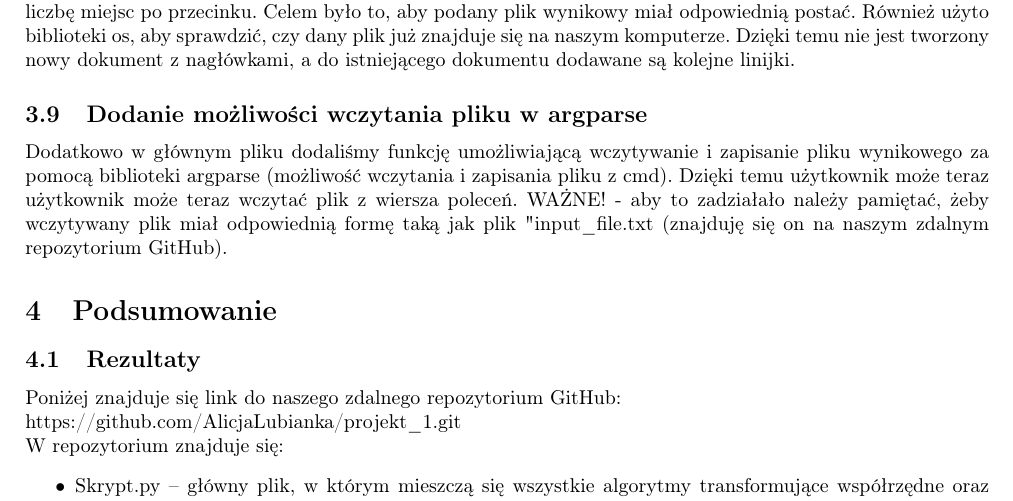
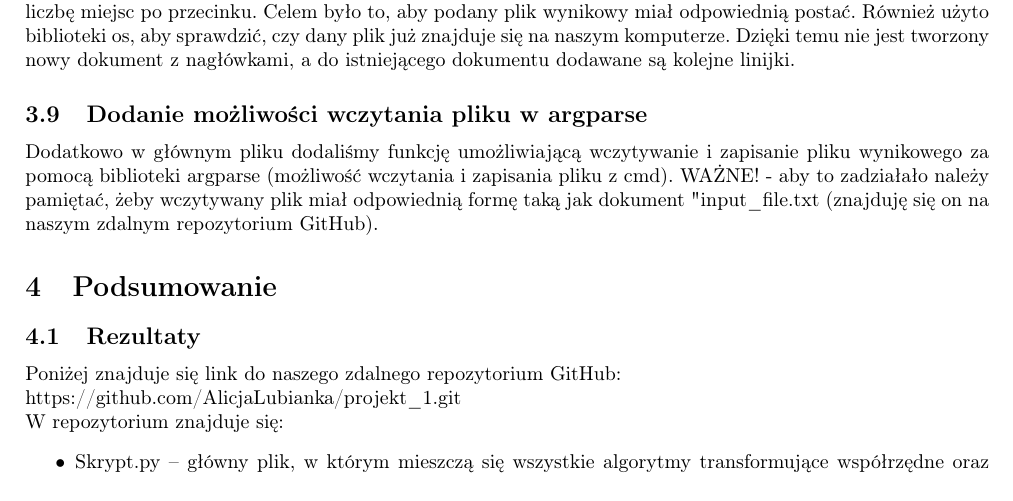
Before and after one commit to AlicjaLubianka/projekt_1, a LaTeX document (sprawozdanie/ala_magda.tex): part of page 5 of 7, cut so that both start at the same text. Compiled offline with pdfLaTeX.

Commit message:
piekne zakonczenie

```diff
--- a/sprawozdanie/ala_magda.tex
+++ b/sprawozdanie/ala_magda.tex
@@ -140,8 +140,8 @@
 
 
 	\subsection{Dodanie możliwości wczytania pliku w argparse}
-	Dodatkowo w głównym pliku dodaliśmy funkcję umożliwiającą wczytywanie i zapisanie pliku wynikowego za pomocą biblioteki argparse (możliwość wczytania i zapisania pliku z cmd). Dzięki temu użytkownik może teraz użytkownik może teraz wczytać plik z wiersza poleceń.
-	WAŻNE! - aby to zadziałało należy pamiętać, żeby wczytywany plik miał odpowiednią formę taką jak plik "input\_{}file.txt (znajduję się on na naszym zdalnym repozytorium GitHub).
+	Dodatkowo w głównym pliku dodaliśmy funkcję umożliwiającą wczytywanie i zapisanie pliku wynikowego za pomocą biblioteki argparse (możliwość wczytania i zapisania pliku z cmd).
+	WAŻNE! - aby to zadziałało należy pamiętać, żeby wczytywany plik miał odpowiednią formę taką jak dokument "input\_{}file.txt (znajduję się on na naszym zdalnym repozytorium GitHub).
 
 	\section{Podsumowanie}
 
```
Also changed, not shown: sprawozdanie/ala_magda.pdf, 2 other files.
